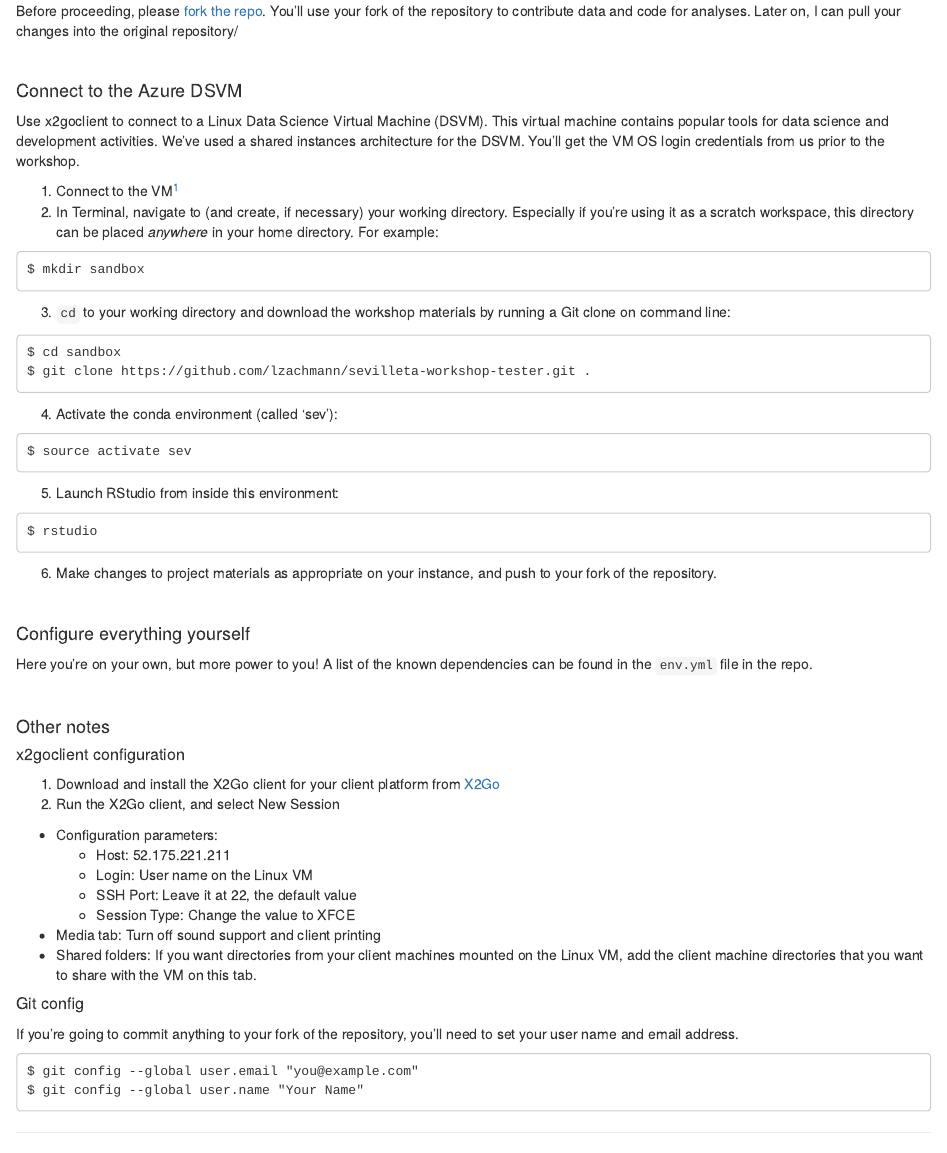
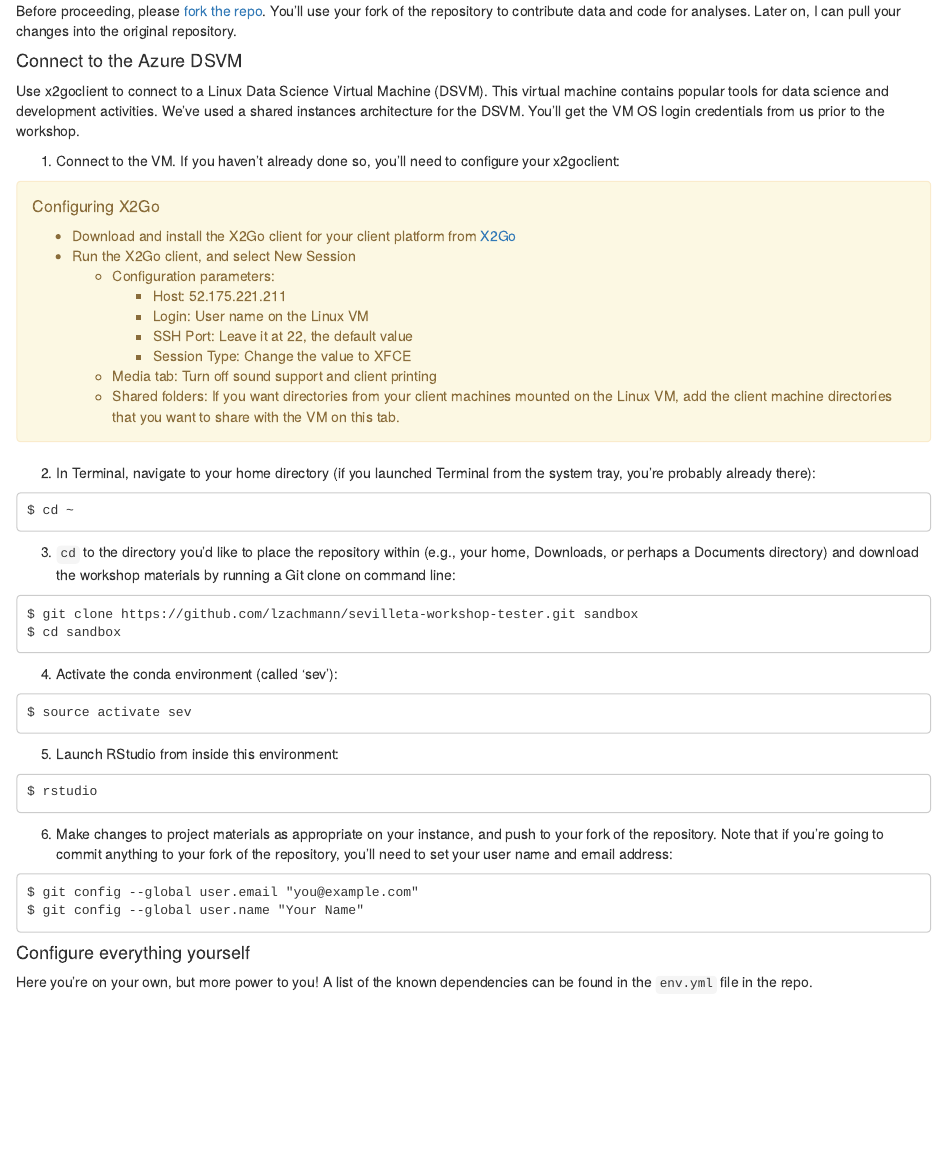
Before and after one commit to eborgman/sevilleta-workshop-tester, an R Markdown document (docs/index.Rmd): the page in a window 1100 px wide, from 390 px down. Rendered offline with R 4.5, knitr and Pandoc, with nearby package versions.

Commit message:
updated config instructions, fixed external dependency in use-cases

````diff
--- a/docs/index.Rmd
+++ b/docs/index.Rmd
@@ -16,22 +16,35 @@ The materials stored within the [GitHub repo](https://github.com/lzachmann/sevil
 
 The first and _recommended_ option entails connecting to a virtual machine (VM) that has been pre-configured with all of the necessary software. Alternatively, you can configure everything yourself (requires some know-how and might be a two-beer job), and run code, including demos, locally. Both options are described in more detail below.
 
-Before proceeding, please [fork the repo](https://help.github.com/articles/fork-a-repo/). You'll use your fork of the repository to contribute data and code for analyses. Later on, I can pull your changes into the original repository/
-
-<br>
+Before proceeding, please [fork the repo](https://help.github.com/articles/fork-a-repo/). You'll use your fork of the repository to contribute data and code for analyses. Later on, I can pull your changes into the original repository.
 
 #### Connect to the Azure DSVM {#option1}
 Use x2goclient to connect to a Linux Data Science Virtual Machine (DSVM). This virtual machine contains popular tools for data science and development activities. We've used a shared instances architecture for the DSVM. You'll get the VM OS login credentials from us prior to the workshop.
 
-1. Connect to the VM^[If using x2goclient for the first time, please refer to the [X2Go instructions](#x2goconfig) before proceeding.]
-2. In Terminal, navigate to (and create, if necessary) your working directory. Especially if you're using it as a scratch workspace, this directory can be placed _anywhere_ in your home directory. For example:
+1. Connect to the VM. If you haven't already done so, you'll need to configure your x2goclient:
+
+<div class="alert alert-warning">
+##### Configuring X2Go
+- Download and install the X2Go client for your client platform from
+[X2Go](http://wiki.x2go.org/doku.php/doc:installation:x2goclient)
+- Run the X2Go client, and select New Session
+    - Configuration parameters:
+        - Host: 52.175.221.211
+        - Login: User name on the Linux VM
+        - SSH Port: Leave it at 22, the default value
+        - Session Type: Change the value to XFCE
+    - Media tab: Turn off sound support and client printing
+    - Shared folders: If you want directories from your client machines mounted on the Linux VM, add the client machine directories that you want to share with the VM on this tab.
+</div>
+
+2. In Terminal, navigate to your home directory (if you launched Terminal from the system tray, you're probably already there):
 ```
-$ mkdir sandbox
+$ cd ~
 ```
-3. `cd` to your working directory and download the workshop materials by running a Git clone on command line:
+3. `cd` to the directory you'd like to place the repository within (e.g., your home, Downloads, or perhaps a Documents directory) and download the workshop materials by running a Git clone on command line:
 ```
+$ git clone https://github.com/lzachmann/sevilleta-workshop-tester.git sandbox
 $ cd sandbox
-$ git clone https://github.com/lzachmann/sevilleta-workshop-tester.git .
 ```
 4. Activate the conda environment (called 'sev'):
 ```
@@ -41,32 +54,11 @@ $ source activate sev
 ```
 $ rstudio
 ```
-6. Make changes to project materials as appropriate on your instance, and push to your fork of the repository.
-
-<br>
-
-#### Configure everything yourself {#option2}
-Here you're on your own, but more power to you! A list of the known dependencies can be found in the `env.yml` file in the repo.
-
-<br>
-
-#### Other notes
-#####  x2goclient configuration {#x2goconfig}
-1. Download and install the X2Go client for your client platform from
-[X2Go](http://wiki.x2go.org/doku.php/doc:installation:x2goclient)
-2. Run the X2Go client, and select New Session
-  * Configuration parameters:
-    - Host: 52.175.221.211
-    - Login: User name on the Linux VM
-    - SSH Port: Leave it at 22, the default value
-    - Session Type: Change the value to XFCE
-  * Media tab: Turn off sound support and client printing
-  * Shared folders: If you want directories from your client machines mounted on the Linux VM, add the client machine directories that you want to share with the VM on this tab.
-
-##### Git config
-If you're going to commit anything to your fork of the repository, you'll need to set your user name and email address.
-
+6. Make changes to project materials as appropriate on your instance, and push to your fork of the repository. Note that if you're going to commit anything to your fork of the repository, you'll need to set your user name and email address:
 ```
 $ git config --global user.email "you@example.com"
 $ git config --global user.name "Your Name"
 ```
+
+#### Configure everything yourself {#option2}
+Here you're on your own, but more power to you! A list of the known dependencies can be found in the `env.yml` file in the repo.
````
Also changed, not shown: docs/use-cases.Rmd (+3 -5 lines), dsvm/README.md, 2 other files.
